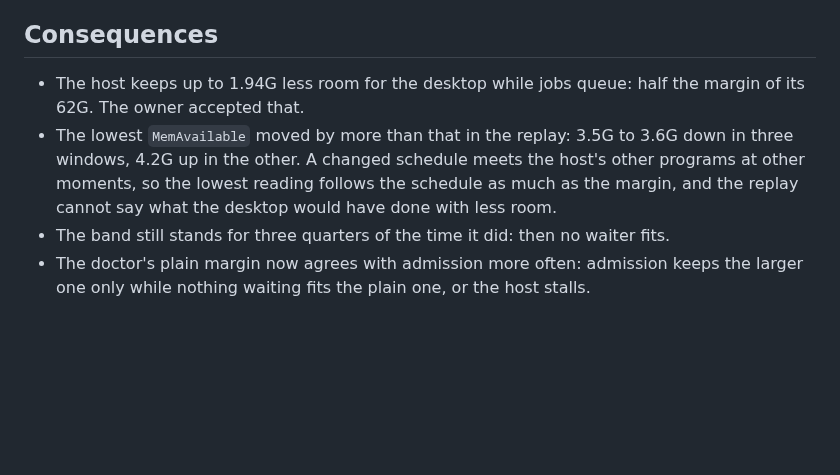
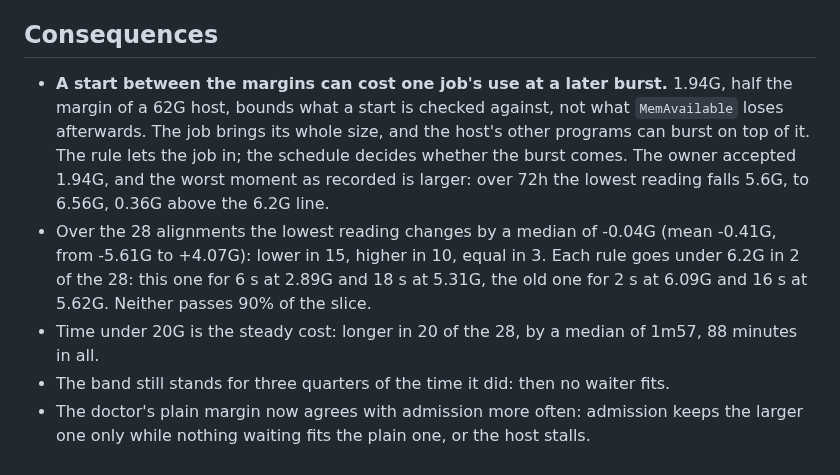
Before and after one commit to ayagmar/runnerd, a Markdown page: docs/adr/0102-the-larger-host-margin-stands-only-while-no-waiter-fits-the-plain-one.md, the part around one of its changes. GitHub-like rendering; blank space fills up the shorter version.

Commit message:
docs: say what a start between the host's margins can cost
1.94G bounds what a start is checked against, not what the desktop can lose: the
job brings its whole size and a later burst lands on top. ADR 0102 gives the
sweep and the worst moment.

```diff
--- a/docs/adr/0102-the-larger-host-margin-stands-only-while-no-waiter-fits-the-plain-one.md
+++ b/docs/adr/0102-the-larger-host-margin-stands-only-while-no-waiter-fits-the-plain-one.md
@@ -52,11 +52,15 @@ falls by a median of 21%. It waits more at one alignment, `--shift 40m`, 112.8 t
 
 ## Consequences
 
-- The host keeps up to 1.94G less room for the desktop while jobs queue: half the margin of its 62G. The owner
-  accepted that.
-- The lowest `MemAvailable` moved by more than that in the replay: 3.5G to 3.6G down in three windows, 4.2G up in the
-  other. A changed schedule meets the host's other programs at other moments, so the lowest reading follows the
-  schedule as much as the margin, and the replay cannot say what the desktop would have done with less room.
+- **A start between the margins can cost one job's use at a later burst.** 1.94G, half the margin of a 62G host, bounds
+  what a start is checked against, not what `MemAvailable` loses afterwards. The job brings its whole size, and the
+  host's other programs can burst on top of it. The rule lets the job in; the schedule decides whether the burst comes.
+  The owner accepted 1.94G, and the worst moment as recorded is larger: over 72h the lowest reading falls 5.6G, to
+  6.56G, 0.36G above the 6.2G line.
+- Over the 28 alignments the lowest reading changes by a median of -0.04G (mean -0.41G, from -5.61G to +4.07G): lower in
+  15, higher in 10, equal in 3. Each rule goes under 6.2G in 2 of the 28: this one for 6 s at 2.89G and 18 s at 5.31G,
+  the old one for 2 s at 6.09G and 16 s at 5.62G. Neither passes 90% of the slice.
+- Time under 20G is the steady cost: longer in 20 of the 28, by a median of 1m57, 88 minutes in all.
 - The band still stands for three quarters of the time it did: then no waiter fits.
 - The doctor's plain margin now agrees with admission more often: admission keeps the larger one only while nothing
   waiting fits the plain one, or the host stalls.
```
Also changed, not shown: other parts of docs/adr/0102-the-larger-host-margin-stands-only-while-no-waiter-fits-the-plain-one.md (+2 -2 lines).
